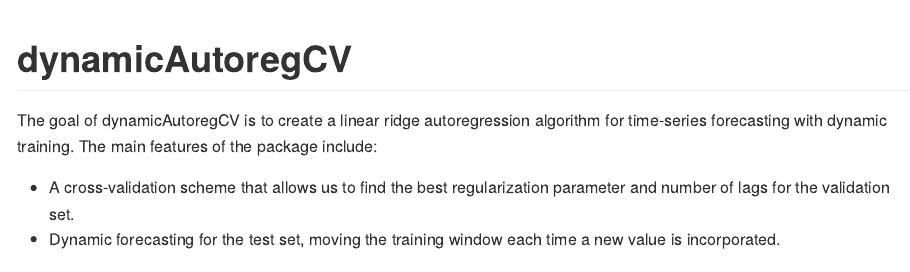
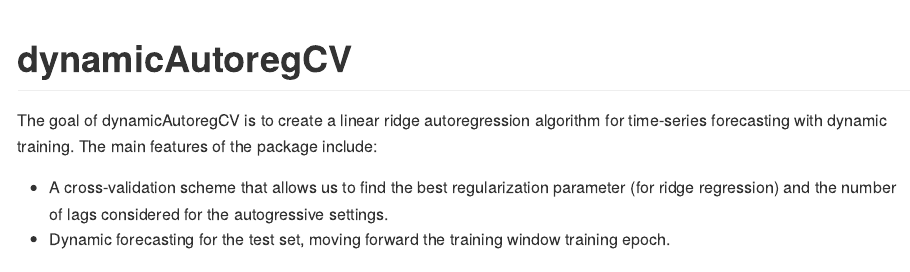
Before and after one commit to LeonardoCazares/finalproject_leonardocazares, an R Markdown document (README.Rmd): the page in a window 1100 px wide, from its top. The pictures show the output file README.md that the author committed with the source, drawn offline in the style of GitHub.

Commit message:
Update README file.

```diff
--- a/README.Rmd
+++ b/README.Rmd
@@ -20,8 +20,8 @@ knitr::opts_chunk$set(
 
 The goal of dynamicAutoregCV is to create a linear ridge autoregression algorithm for time-series forecasting with dynamic training. The main features of the package include:
 
-- A cross-validation scheme that allows us to find the best regularization parameter and number of lags for the validation set.
-- Dynamic forecasting for the test set, moving the training window each time a new value is incorporated.
+- A cross-validation scheme that allows us to find the best regularization parameter (for ridge regression) and the number of lags considered for the autogressive settings.
+- Dynamic forecasting for the test set, moving forward the training window training epoch.
 
 ![Cross-validation for time series.](man/figures/rep_comp_project.jpeg)
 ![Time series out-of-sample forecasting.](man/figures/forecasting.jpg)
```
Also changed, not shown: README.md.
